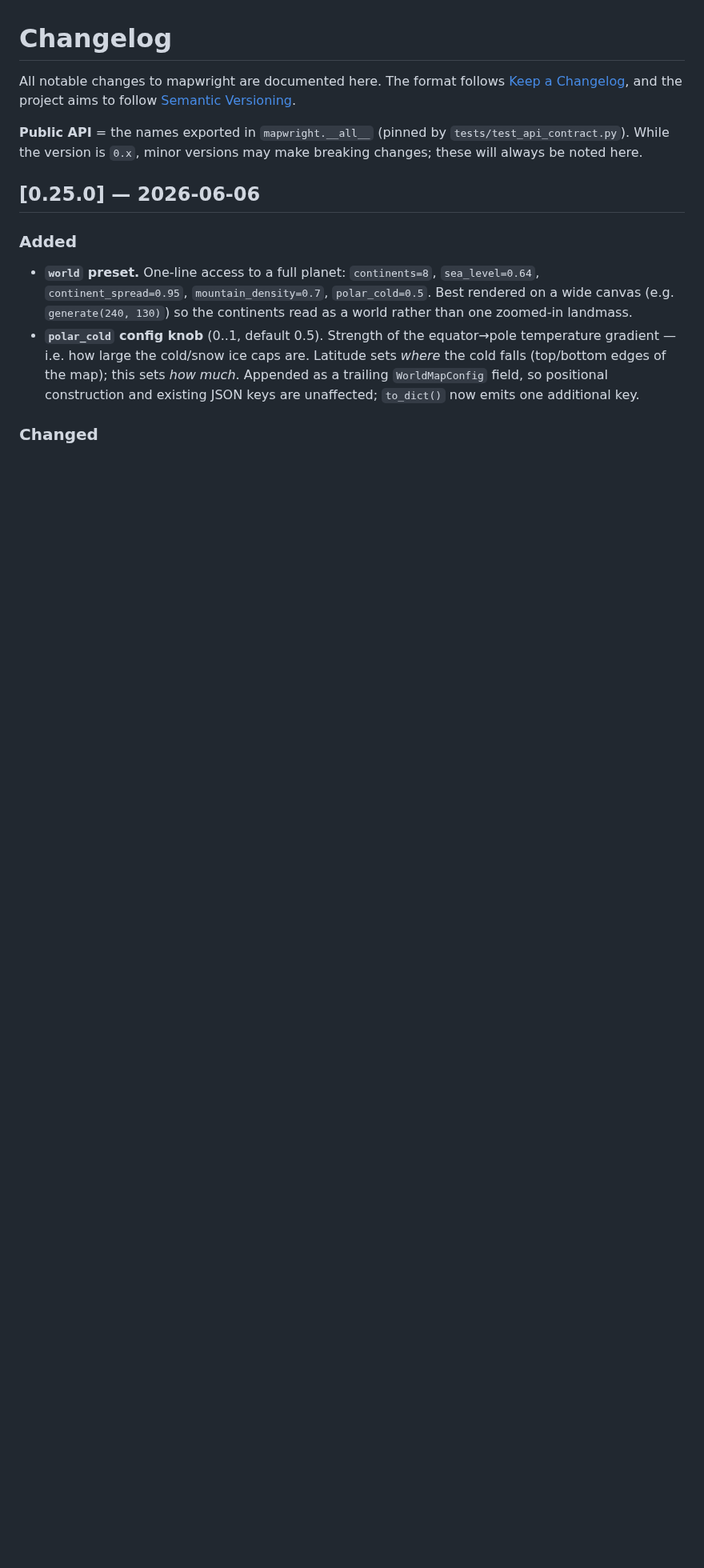
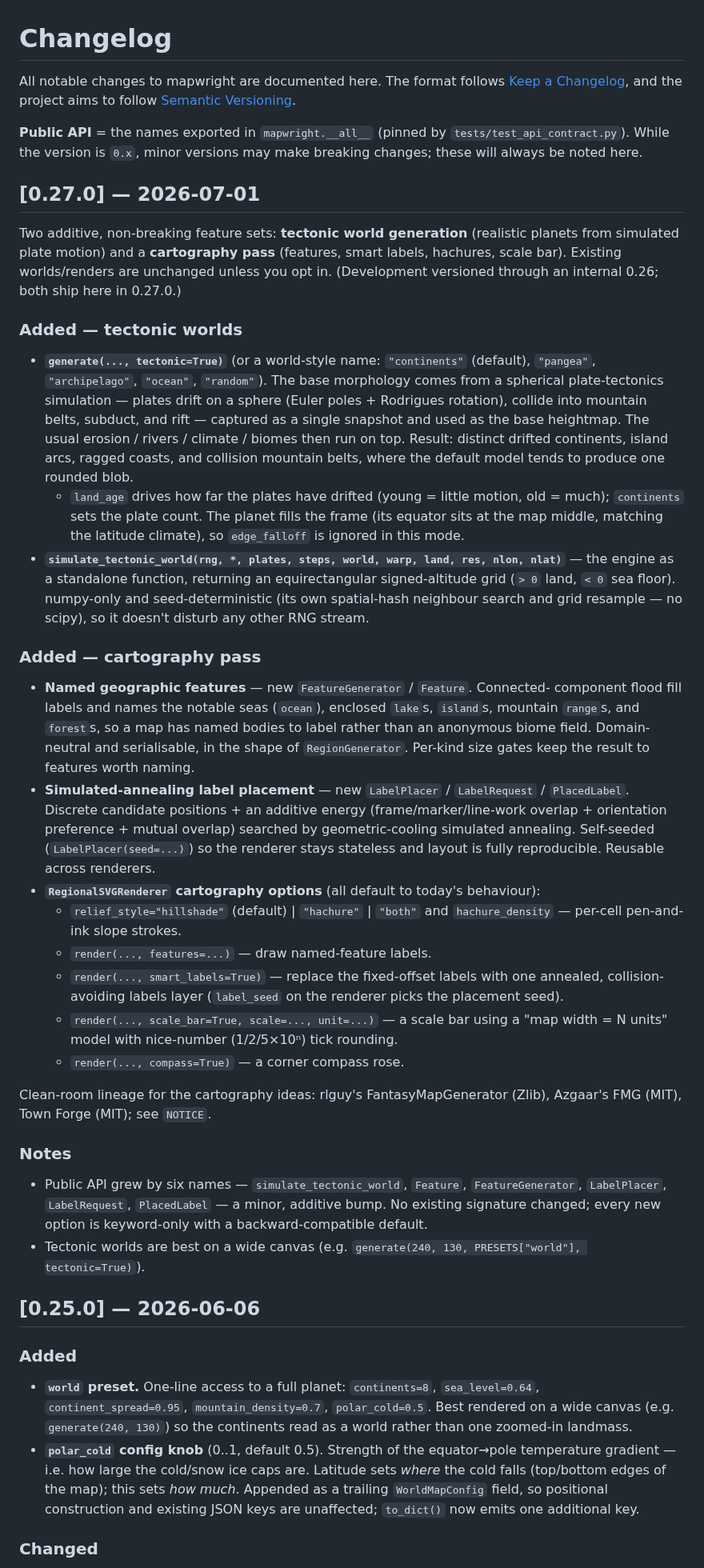
Before and after one commit to sligara7/mapwright, a Markdown page: CHANGELOG.md, the part around the change. Shown at 80% size. Drawn GitHub-style; blank space fills up the shorter version.

```diff
--- a/CHANGELOG.md
+++ b/CHANGELOG.md
@@ -7,6 +7,68 @@ All notable changes to mapwright are documented here. The format follows
 **Public API** = the names exported in `mapwright.__all__` (pinned by
 `tests/test_api_contract.py`). While the version is `0.x`, minor versions may
 make breaking changes; these will always be noted here.
+
+## [0.27.0] — 2026-07-01
+
+Two additive, non-breaking feature sets: **tectonic world generation** (realistic
+planets from simulated plate motion) and a **cartography pass** (features, smart
+labels, hachures, scale bar). Existing worlds/renders are unchanged unless you opt
+in. (Development versioned through an internal 0.26; both ship here in 0.27.0.)
+
+### Added — tectonic worlds
+- **`generate(..., tectonic=True)`** (or a world-style name: `"continents"`
+  (default), `"pangea"`, `"archipelago"`, `"ocean"`, `"random"`). The base
+  morphology comes from a spherical plate-tectonics simulation — plates drift on a
+  sphere (Euler poles + Rodrigues rotation), collide into mountain belts, subduct,
+  and rift — captured as a single snapshot and used as the base heightmap. The
+  usual erosion / rivers / climate / biomes then run on top. Result: distinct
+  drifted continents, island arcs, ragged coasts, and collision mountain belts,
+  where the default model tends to produce one rounded blob.
+  - `land_age` drives how far the plates have drifted (young = little motion,
+    old = much); `continents` sets the plate count. The planet fills the frame
+    (its equator sits at the map middle, matching the latitude climate), so
+    `edge_falloff` is ignored in this mode.
+- **`simulate_tectonic_world(rng, *, plates, steps, world, warp, land, res,
+  nlon, nlat)`** — the engine as a standalone function, returning an
+  equirectangular signed-altitude grid (`> 0` land, `< 0` sea floor). numpy-only
+  and seed-deterministic (its own spatial-hash neighbour search and grid resample
+  — no scipy), so it doesn't disturb any other RNG stream.
+
+### Added — cartography pass
+- **Named geographic features** — new `FeatureGenerator` / `Feature`. Connected-
+  component flood fill labels and names the notable seas (`ocean`), enclosed
+  `lake`s, `island`s, mountain `range`s, and `forest`s, so a map has named
+  bodies to label rather than an anonymous biome field. Domain-neutral and
+  serialisable, in the shape of `RegionGenerator`. Per-kind size gates keep the
+  result to features worth naming.
+- **Simulated-annealing label placement** — new `LabelPlacer` /
+  `LabelRequest` / `PlacedLabel`. Discrete candidate positions + an additive
+  energy (frame/marker/line-work overlap + orientation preference + mutual
+  overlap) searched by geometric-cooling simulated annealing. Self-seeded
+  (`LabelPlacer(seed=...)`) so the renderer stays stateless and layout is fully
+  reproducible. Reusable across renderers.
+- **`RegionalSVGRenderer` cartography options** (all default to today's
+  behaviour):
+  - `relief_style="hillshade"` (default) | `"hachure"` | `"both"` and
+    `hachure_density` — per-cell pen-and-ink slope strokes.
+  - `render(..., features=...)` — draw named-feature labels.
+  - `render(..., smart_labels=True)` — replace the fixed-offset labels with one
+    annealed, collision-avoiding labels layer (`label_seed` on the renderer
+    picks the placement seed).
+  - `render(..., scale_bar=True, scale=..., unit=...)` — a scale bar using a
+    "map width = N units" model with nice-number (1/2/5×10ⁿ) tick rounding.
+  - `render(..., compass=True)` — a corner compass rose.
+
+Clean-room lineage for the cartography ideas: rlguy's FantasyMapGenerator (Zlib),
+Azgaar's FMG (MIT), Town Forge (MIT); see `NOTICE`.
+
+### Notes
+- Public API grew by six names — `simulate_tectonic_world`, `Feature`,
+  `FeatureGenerator`, `LabelPlacer`, `LabelRequest`, `PlacedLabel` — a minor,
+  additive bump. No existing signature changed; every new option is keyword-only
+  with a backward-compatible default.
+- Tectonic worlds are best on a wide canvas (e.g.
+  `generate(240, 130, PRESETS["world"], tectonic=True)`).
 
 ## [0.25.0] — 2026-06-06
 
```
Also changed, not shown: README.md (+18 -0 lines), docs/gallery/cartography.png (added), docs/gallery/tectonic-world.png (added), 16 other files.
